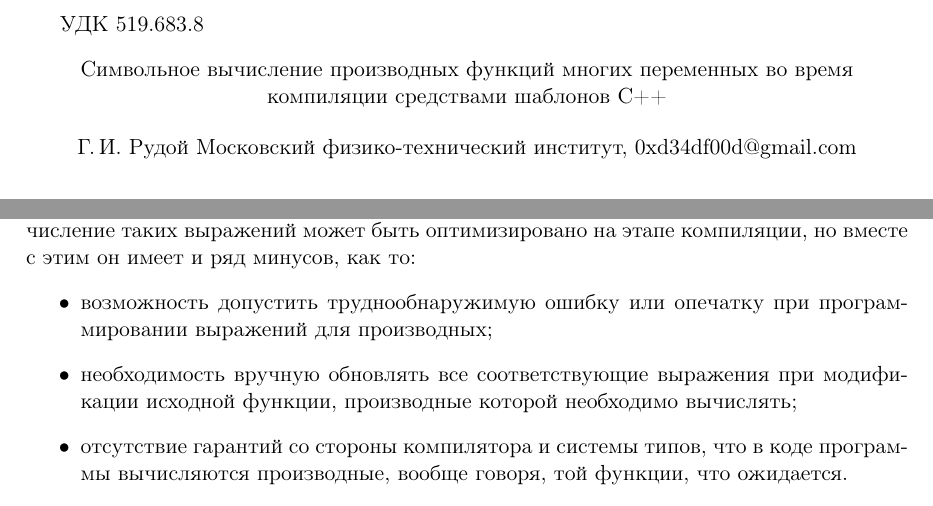
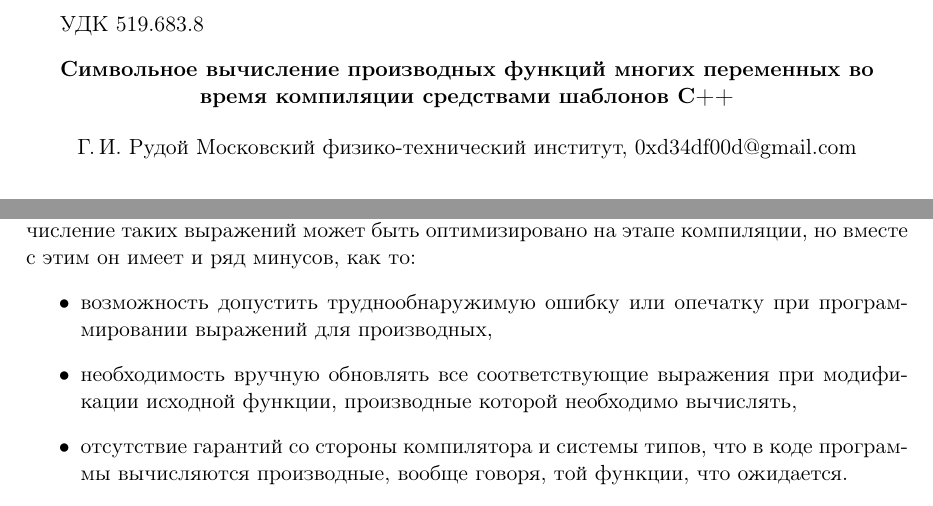
Before and after one commit to 0xd34df00d/RefractOptics, a LaTeX document (doc/Rudoy2016SymbolicDiff.tex): two parts of the page, joined at a grey line, cut so that both start at the same text. Compiled offline with pdfLaTeX.

Commit message:
[2016SymbolicDiff] Style fixes.

```diff
--- a/doc/Rudoy2016SymbolicDiff.tex
+++ b/doc/Rudoy2016SymbolicDiff.tex
@@ -32,7 +32,7 @@
 
 УДК 519.683.8
 \begin{center}
-  \bold{Символьное вычисление производных функций многих переменных во время компиляции средствами шаблонов C++}
+  \textbf{Символьное вычисление производных функций многих переменных во время компиляции средствами шаблонов C++}
 
   \bigskip
   Г.\,И.~Рудой
```
Also changed, not shown: doc/Rudoy2016SymbolicDiff.tex (4 more changed lines).
